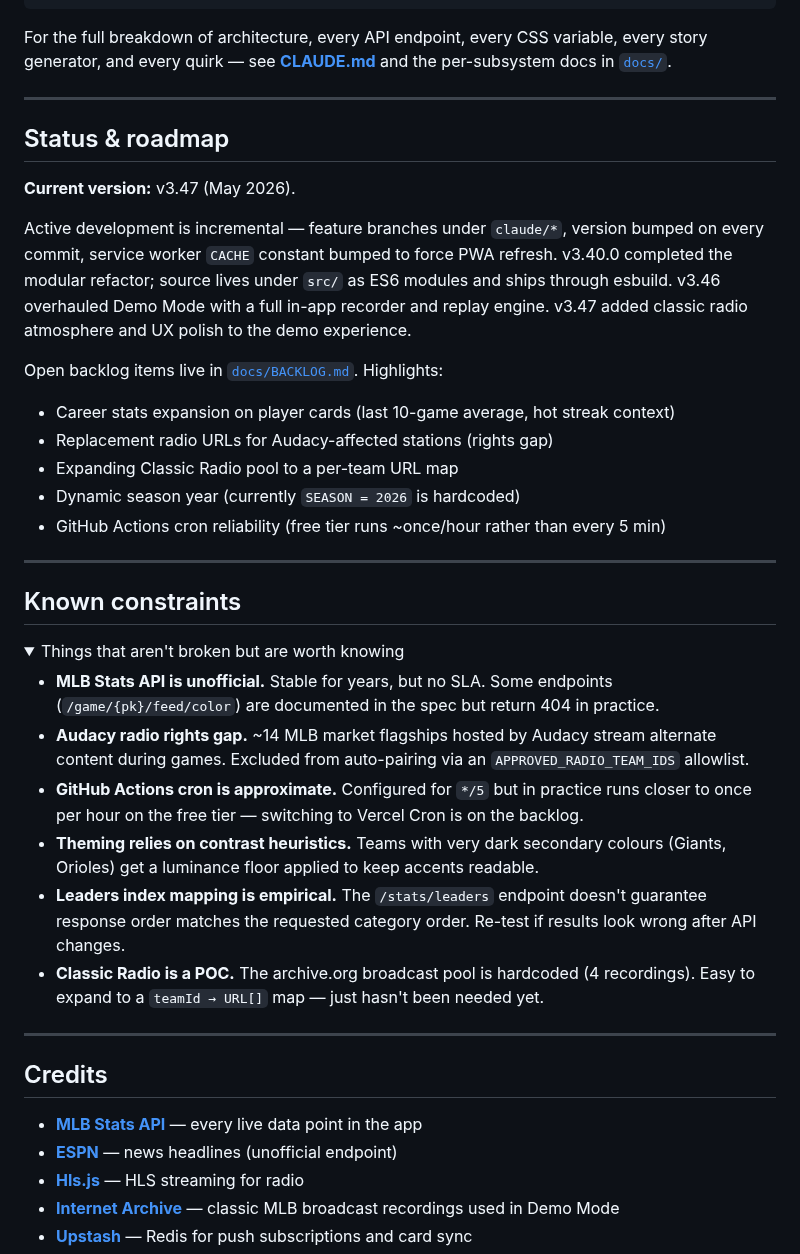
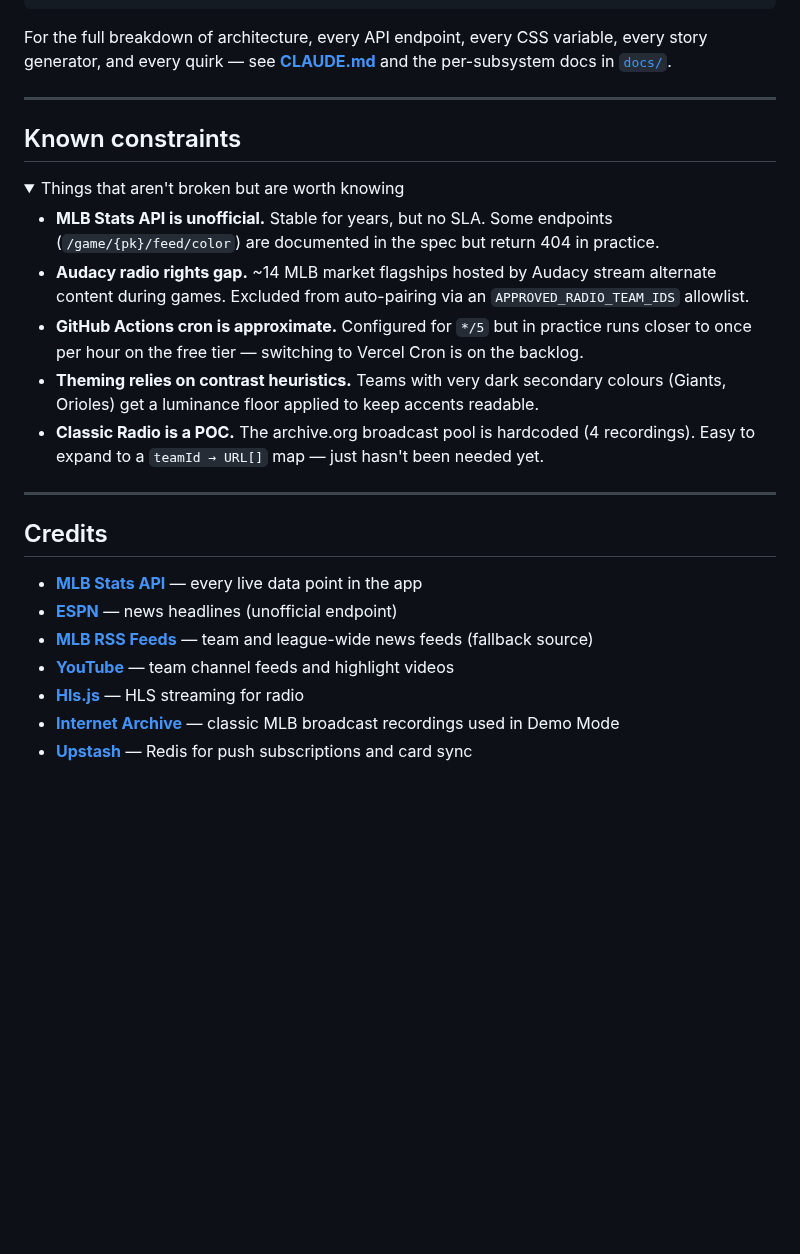
Before and after one commit to q2z87bs2n7-ops/Baseball-App, a Markdown page: README.md, the part around the change. GitHub-like rendering; folded sections open; blank space fills up the shorter version.

Commit message:
Update README: remove leaders mapping warning, expand credits, remove status section
- Remove empirical leaders index mapping warning (covered in CLAUDE.md)
- Add MLB RSS Feeds and YouTube to credits section
- Remove Status & roadmap section (backlog details in CLAUDE.md)

https://claude.ai/code/session_016yetVhsaNRNQqiRT222Sd6

```diff
--- a/README.md
+++ b/README.md
@@ -215,22 +215,6 @@ For the full breakdown of architecture, every API endpoint, every CSS variable,
 
 ---
 
-## Status & roadmap
-
-**Current version:** v3.47 (May 2026).
-
-Active development is incremental — feature branches under `claude/*`, version bumped on every commit, service worker `CACHE` constant bumped to force PWA refresh. v3.40.0 completed the modular refactor; source lives under `src/` as ES6 modules and ships through esbuild. v3.46 overhauled Demo Mode with a full in-app recorder and replay engine. v3.47 added classic radio atmosphere and UX polish to the demo experience.
-
-Open backlog items live in [`docs/BACKLOG.md`](./docs/BACKLOG.md). Highlights:
-
-- Career stats expansion on player cards (last 10-game average, hot streak context)
-- Replacement radio URLs for Audacy-affected stations (rights gap)
-- Expanding Classic Radio pool to a per-team URL map
-- Dynamic season year (currently `SEASON = 2026` is hardcoded)
-- GitHub Actions cron reliability (free tier runs ~once/hour rather than every 5 min)
-
----
-
 ## Known constraints
 
 <details>
@@ -240,7 +224,6 @@ Open backlog items live in [`docs/BACKLOG.md`](./docs/BACKLOG.md). Highlights:
 - **Audacy radio rights gap.** ~14 MLB market flagships hosted by Audacy stream alternate content during games. Excluded from auto-pairing via an `APPROVED_RADIO_TEAM_IDS` allowlist.
 - **GitHub Actions cron is approximate.** Configured for `*/5` but in practice runs closer to once per hour on the free tier — switching to Vercel Cron is on the backlog.
 - **Theming relies on contrast heuristics.** Teams with very dark secondary colours (Giants, Orioles) get a luminance floor applied to keep accents readable.
-- **Leaders index mapping is empirical.** The `/stats/leaders` endpoint doesn't guarantee response order matches the requested category order. Re-test if results look wrong after API changes.
 - **Classic Radio is a POC.** The archive.org broadcast pool is hardcoded (4 recordings). Easy to expand to a `teamId → URL[]` map — just hasn't been needed yet.
 
 </details>
@@ -251,6 +234,8 @@ Open backlog items live in [`docs/BACKLOG.md`](./docs/BACKLOG.md). Highlights:
 
 - **[MLB Stats API](https://statsapi.mlb.com/)** — every live data point in the app
 - **[ESPN](https://www.espn.com/)** — news headlines (unofficial endpoint)
+- **[MLB RSS Feeds](https://www.mlb.com/)** — team and league-wide news feeds (fallback source)
+- **[YouTube](https://www.youtube.com/)** — team channel feeds and highlight videos
 - **[Hls.js](https://github.com/video-dev/hls.js)** — HLS streaming for radio
 - **[Internet Archive](https://archive.org/)** — classic MLB broadcast recordings used in Demo Mode
 - **[Upstash](https://upstash.com/)** — Redis for push subscriptions and card sync
```
